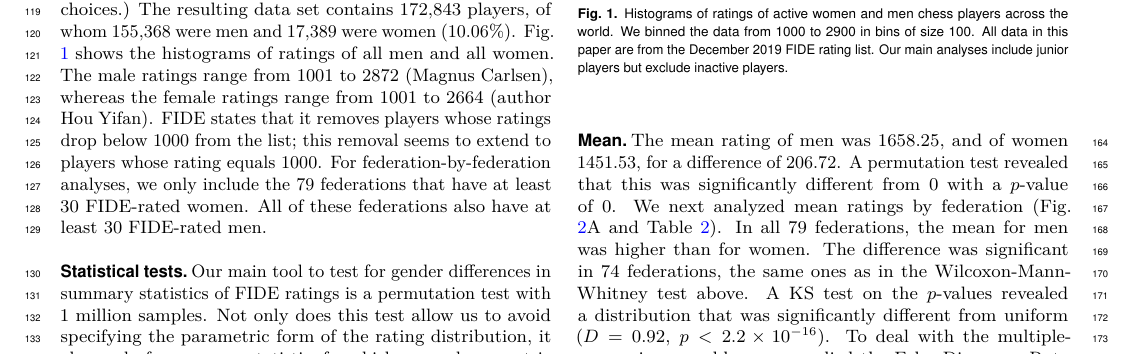
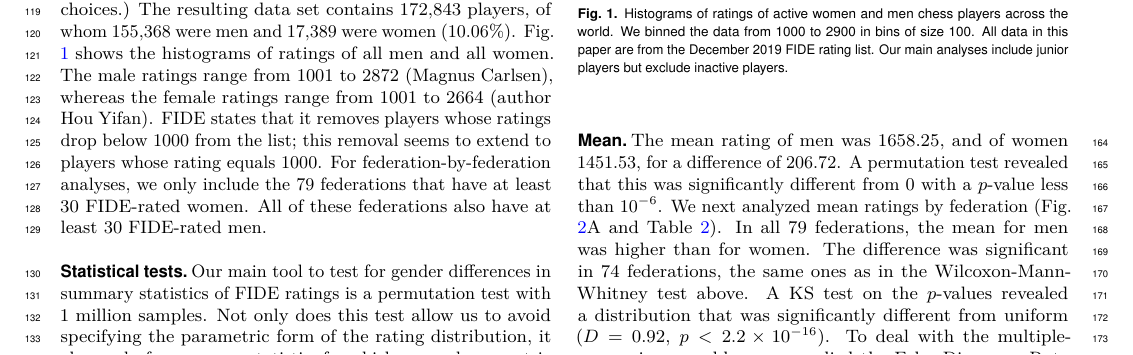
Before and after one commit to weijima/gender-gap-chess, a LaTeX document (manuscript/main.tex): part of page 2 of 11, cut so that both start at the same text. Compiled offline with pdfLaTeX.

Commit message:
Another minor fix

```diff
--- a/manuscript/main.tex
+++ b/manuscript/main.tex
@@ -134,7 +134,7 @@ Before we turn to gender gaps in the top ratings, we first compare the ratings o
  \end{figure}
 
 \subsection*{Mean}
-The mean rating of men was 1658.25, and of women 1451.53, for a difference of 206.72.  A permutation test revealed that this was significantly different from 0 with a $p$-value of 0.  We next analyzed mean ratings by federation (Fig. \ref{fig:federation-differences}A and Table \ref{tab:main_by_federation}). In all 79 federations, the mean for men was higher than for women. The difference was significant in 74  federations, the same ones as in the Wilcoxon-Mann-Whitney test above. A KS test on the $p$-values revealed a distribution that was significantly different from uniform ($D = 0.92$, $p < 2.2\times 10^{-16}$). To deal with the multiple-comparisons problem, we applied the False Discovery Rate correction \cite{BH95} to the $p$-values. We found that the number of statistically significant federations stayed at 74; the KS test again returned $D = 0.92$ ($p < 2.2\times 10^{-16}$). We conclude that in the vast majority of federations, men on average have a higher FIDE rating than women.
+The mean rating of men was 1658.25, and of women 1451.53, for a difference of 206.72.  A permutation test revealed that this was significantly different from 0 with a $p$-value less than $10^{-6}$.  We next analyzed mean ratings by federation (Fig. \ref{fig:federation-differences}A and Table \ref{tab:main_by_federation}). In all 79 federations, the mean for men was higher than for women. The difference was significant in 74  federations, the same ones as in the Wilcoxon-Mann-Whitney test above. A KS test on the $p$-values revealed a distribution that was significantly different from uniform ($D = 0.92$, $p < 2.2\times 10^{-16}$). To deal with the multiple-comparisons problem, we applied the False Discovery Rate correction \cite{BH95} to the $p$-values. We found that the number of statistically significant federations stayed at 74; the KS test again returned $D = 0.92$ ($p < 2.2\times 10^{-16}$). We conclude that in the vast majority of federations, men on average have a higher FIDE rating than women.
   \begin{figure}[!ht]
      \centering
      \includegraphics[width = \linewidth]{fig_2_w_jun_no_ina.png}
```
